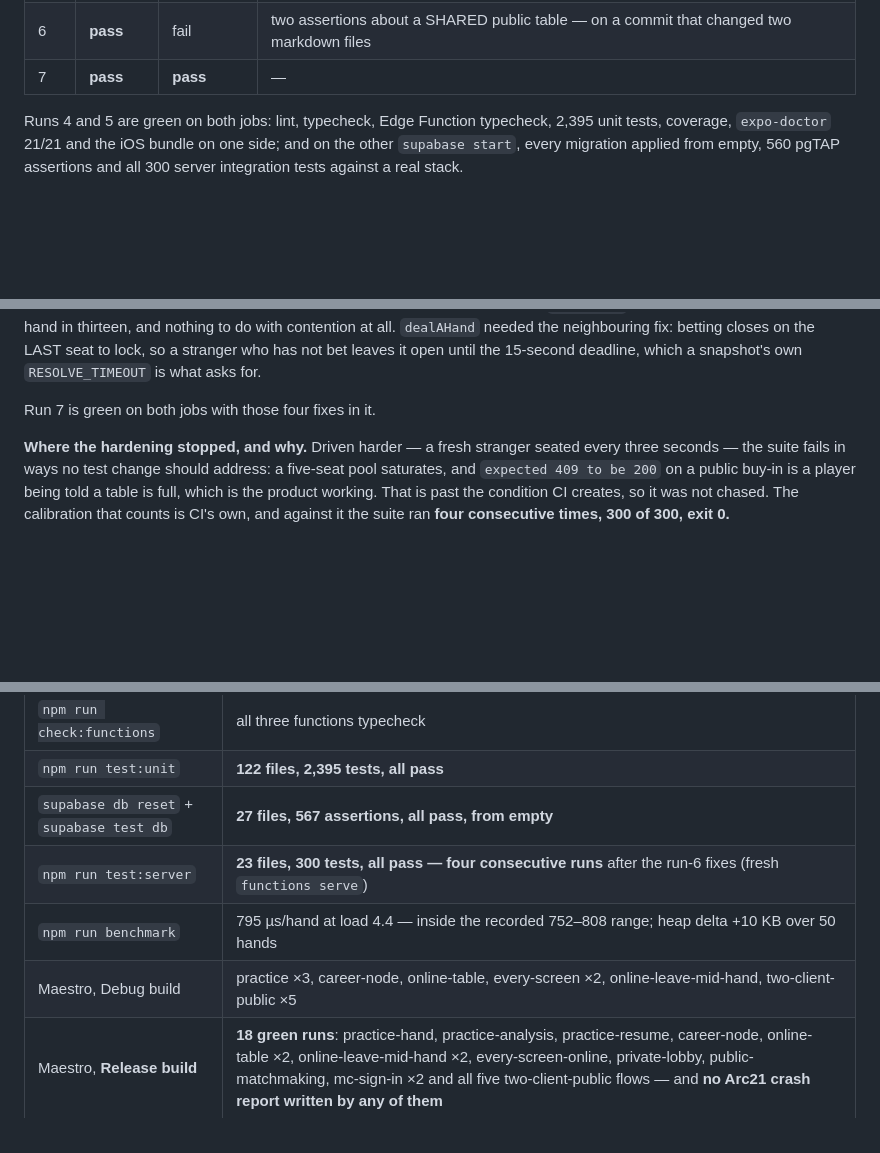
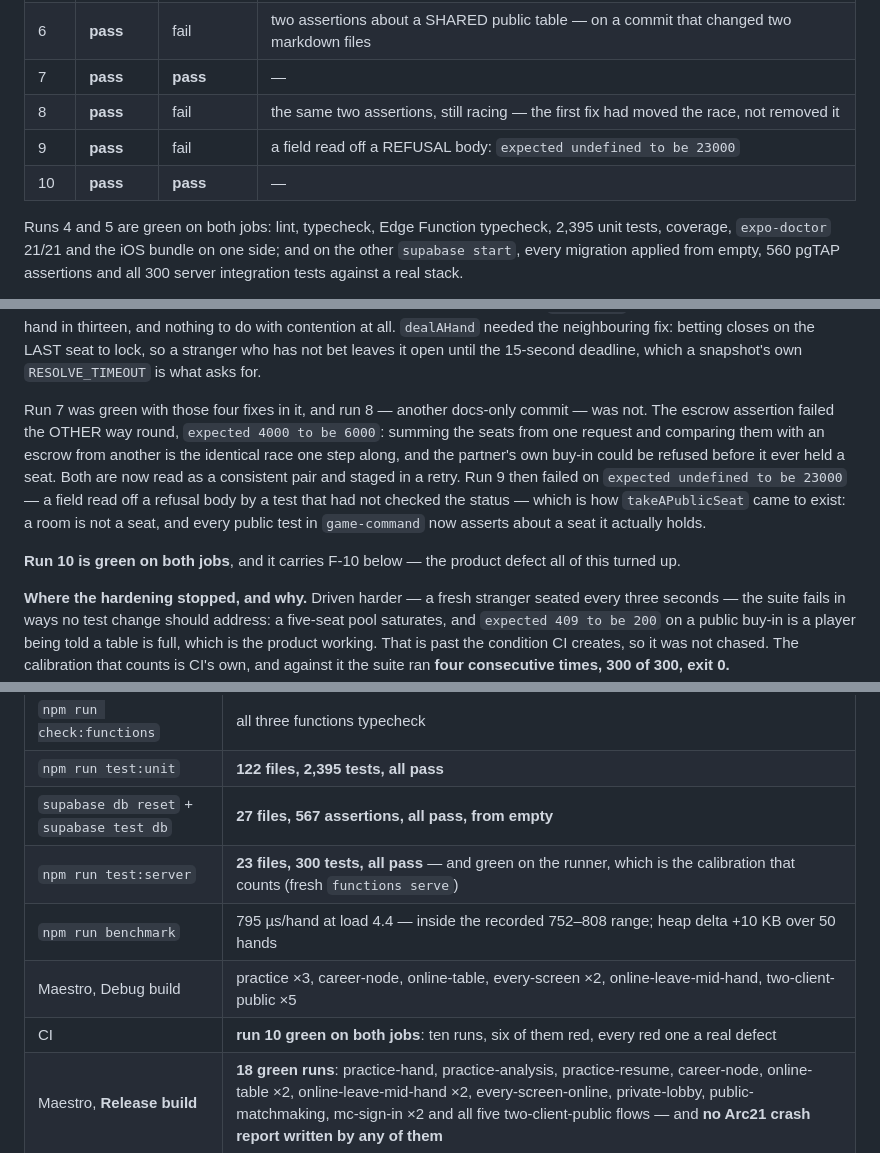
Before and after one commit to tjsingh143/arc21, a Markdown page: docs/phase-reports/phase-11.md, 3 parts joined by grey strips. GitHub-like rendering; blank space fills up the shorter version.

Commit message:
phase 11: record the CI progression through run 10
Ten runs, six of them red, and every red one a real defect — including the last
three, which were a docs-only commit, a fix that moved a race rather than
removing it, and a field read off a refusal body.

Co-Authored-By: Claude Opus 5 <noreply@anthropic.com>
Claude-Session: https://claude.ai/code/session_01S3ahQE5xmK7k3cW898qHrR

```diff
--- a/docs/phase-reports/phase-11.md
+++ b/docs/phase-reports/phase-11.md
@@ -542,6 +542,9 @@ Four runs, and the progression is the evidence:
 | 5 | **pass** | **pass** | the Release-sweep fixes, re-validated on the runner |
 | 6 | **pass** | fail | two assertions about a SHARED public table — on a commit that changed two markdown files |
 | 7 | **pass** | **pass** | — |
+| 8 | **pass** | fail | the same two assertions, still racing — the first fix had moved the race, not removed it |
+| 9 | **pass** | fail | a field read off a REFUSAL body: `expected undefined to be 23000` |
+| 10 | **pass** | **pass** | — |
 
 Runs 4 and 5 are green on both jobs: lint, typecheck, Edge Function typecheck,
 2,395 unit tests, coverage, `expo-doctor` 21/21 and the iOS bundle on one side;
@@ -610,7 +613,19 @@ about one hand in thirteen, and nothing to do with contention at all.
 lock, so a stranger who has not bet leaves it open until the 15-second deadline,
 which a snapshot's own `RESOLVE_TIMEOUT` is what asks for.
 
-Run 7 is green on both jobs with those four fixes in it.
+Run 7 was green with those four fixes in it, and run 8 — another docs-only
+commit — was not. The escrow assertion failed the OTHER way round,
+`expected 4000 to be 6000`: summing the seats from one request and comparing
+them with an escrow from another is the identical race one step along, and the
+partner's own buy-in could be refused before it ever held a seat. Both are now
+read as a consistent pair and staged in a retry. Run 9 then failed on
+`expected undefined to be 23000` — a field read off a refusal body by a test that
+had not checked the status — which is how `takeAPublicSeat` came to exist: a
+room is not a seat, and every public test in `game-command` now asserts about a
+seat it actually holds.
+
+**Run 10 is green on both jobs**, and it carries F-10 below — the product defect
+all of this turned up.
 
 **Where the hardening stopped, and why.** Driven harder — a fresh stranger
 seated every three seconds — the suite fails in ways no test change should
@@ -796,9 +811,10 @@ test asks for by name.
 | `npm run check:functions` | all three functions typecheck |
 | `npm run test:unit` | **122 files, 2,395 tests, all pass** |
 | `supabase db reset` + `supabase test db` | **27 files, 567 assertions, all pass, from empty** |
-| `npm run test:server` | **23 files, 300 tests, all pass — four consecutive runs** after the run-6 fixes (fresh `functions serve`) |
+| `npm run test:server` | **23 files, 300 tests, all pass** — and green on the runner, which is the calibration that counts (fresh `functions serve`) |
 | `npm run benchmark` | 795 µs/hand at load 4.4 — inside the recorded 752–808 range; heap delta +10 KB over 50 hands |
 | Maestro, Debug build | practice ×3, career-node, online-table, every-screen ×2, online-leave-mid-hand, two-client-public ×5 |
+| CI | **run 10 green on both jobs**: ten runs, six of them red, every red one a real defect |
 | Maestro, **Release build** | **18 green runs**: practice-hand, practice-analysis, practice-resume, career-node, online-table ×2, online-leave-mid-hand ×2, every-screen-online, private-lobby, public-matchmaking, mc-sign-in ×2 and all five two-client-public flows — and **no Arc21 crash report written by any of them** |
 
 ### Two server tests were wrong, not the server
```
